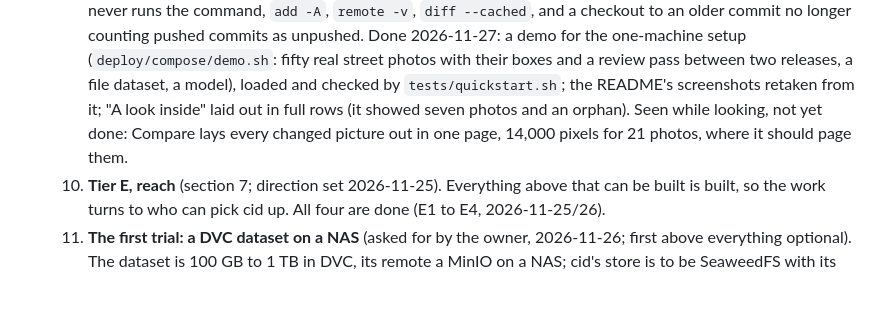
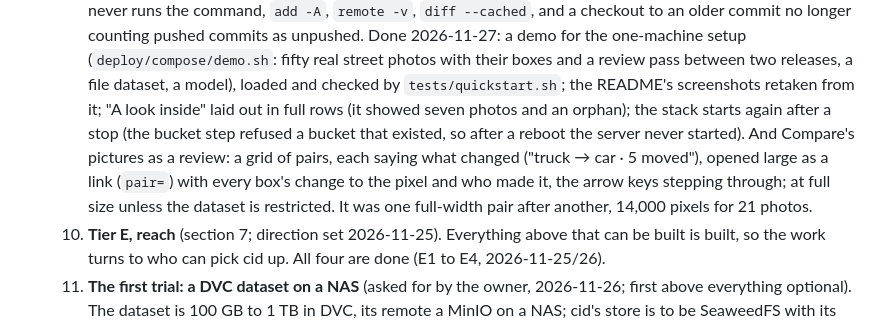
Before and after one commit to asyafalni/cid, a Markdown page: docs/roadmap.md, the part around the change. Drawn GitHub-style; blank space fills up the shorter version.

```diff
--- a/docs/roadmap.md
+++ b/docs/roadmap.md
@@ -75,9 +75,13 @@ format, its embedder, an item's source) or on a parked decision (U10).
      (`deploy/compose/demo.sh`: fifty real street photos with their boxes and a review
      pass between two releases, a file dataset, a model), loaded and checked by
      `tests/quickstart.sh`; the README's screenshots retaken from it; "A look inside"
-     laid out in full rows (it showed seven photos and an orphan). Seen while looking,
-     not yet done: Compare lays every changed picture out in one page, 14,000 pixels
-     for 21 photos, where it should page them.
+     laid out in full rows (it showed seven photos and an orphan); the stack starts
+     again after a stop (the bucket step refused a bucket that existed, so after a
+     reboot the server never started). And Compare's pictures as a review: a grid
+     of pairs, each saying what changed ("truck → car · 5 moved"), opened large as
+     a link (`pair=`) with every box's change to the pixel and who made it, the
+     arrow keys stepping through; at full size unless the dataset is restricted.
+     It was one full-width pair after another, 14,000 pixels for 21 photos.
   10. **Tier E, reach** (section 7; direction set 2026-11-25). Everything above that
       can be built is built, so the work turns to who can pick cid up. All four are
       done (E1 to E4, 2026-11-25/26).
```
Also changed, not shown: README.md (+4 -3 lines), docs/dashboard.md (+12 -1 lines), docs/screenshots/compare-annotations.png, 8 other files.
